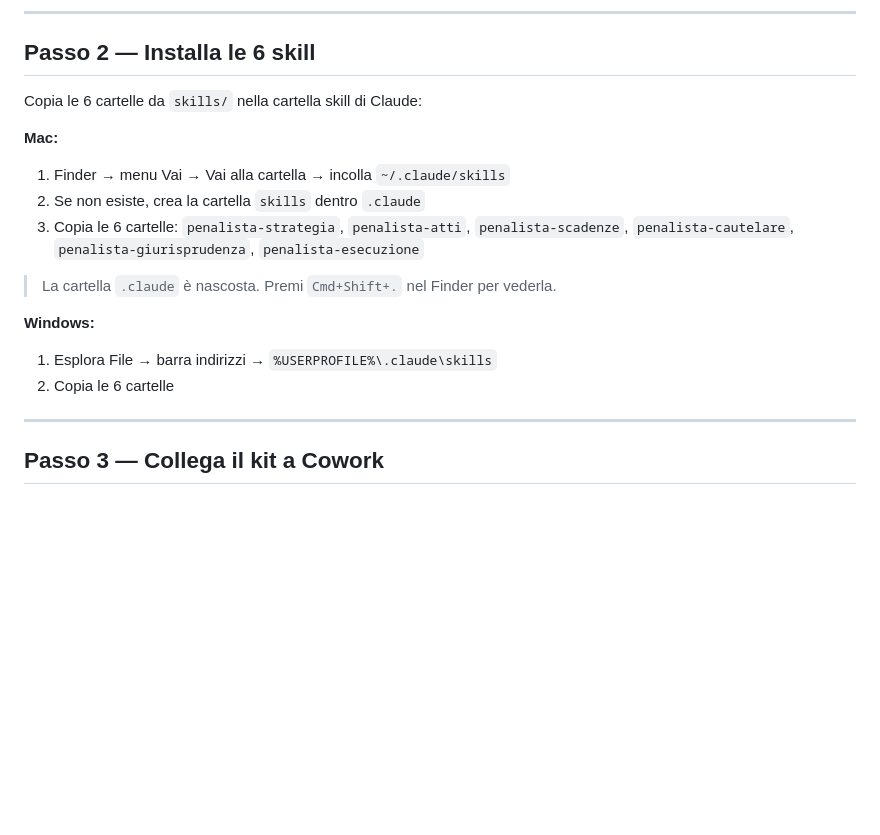
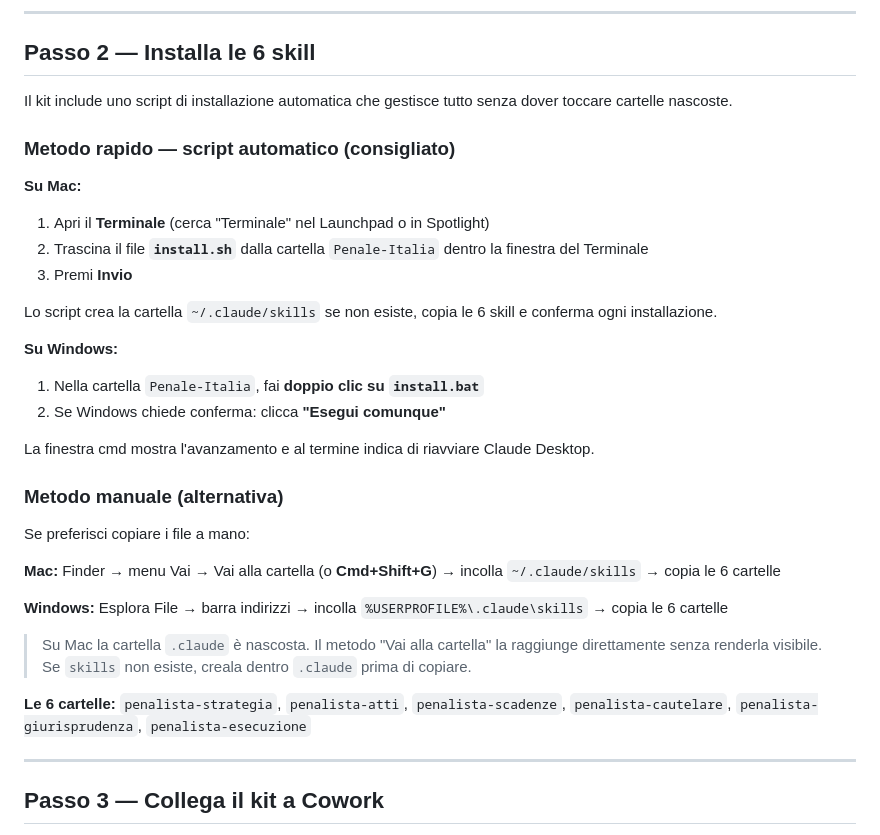
Before and after one commit to Synthos-Logic/penalista-italia, a Markdown page: documentazione/INSTALLAZIONE.md, the part around the change. Drawn GitHub-style; blank space fills up the shorter version.

Commit message:
docs: INSTALLAZIONE.md Passo 2 con script automatico Mac/Windows

```diff
--- a/documentazione/INSTALLAZIONE.md
+++ b/documentazione/INSTALLAZIONE.md
@@ -27,18 +27,34 @@ Vai su [github.com/Synthos-Logic/penalista-italia](https://github.com/Synthos-Lo
 
 ## Passo 2 — Installa le 6 skill
 
-Copia le 6 cartelle da `skills/` nella cartella skill di Claude:
+Il kit include uno script di installazione automatica che gestisce tutto senza dover toccare cartelle nascoste.
 
-**Mac:**
-1. Finder → menu Vai → Vai alla cartella → incolla `~/.claude/skills`
-2. Se non esiste, crea la cartella `skills` dentro `.claude`
-3. Copia le 6 cartelle: `penalista-strategia`, `penalista-atti`, `penalista-scadenze`, `penalista-cautelare`, `penalista-giurisprudenza`, `penalista-esecuzione`
+### Metodo rapido — script automatico (consigliato)
 
-> La cartella `.claude` è nascosta. Premi `Cmd+Shift+.` nel Finder per vederla.
+**Su Mac:**
+1. Apri il **Terminale** (cerca "Terminale" nel Launchpad o in Spotlight)
+2. Trascina il file **`install.sh`** dalla cartella `Penale-Italia` dentro la finestra del Terminale
+3. Premi **Invio**
 
-**Windows:**
-1. Esplora File → barra indirizzi → `%USERPROFILE%\.claude\skills`
-2. Copia le 6 cartelle
+Lo script crea la cartella `~/.claude/skills` se non esiste, copia le 6 skill e conferma ogni installazione.
+
+**Su Windows:**
+1. Nella cartella `Penale-Italia`, fai **doppio clic su `install.bat`**
+2. Se Windows chiede conferma: clicca **"Esegui comunque"**
+
+La finestra cmd mostra l'avanzamento e al termine indica di riavviare Claude Desktop.
+
+### Metodo manuale (alternativa)
+
+Se preferisci copiare i file a mano:
+
+**Mac:** Finder → menu Vai → Vai alla cartella (o **Cmd+Shift+G**) → incolla `~/.claude/skills` → copia le 6 cartelle
+
+**Windows:** Esplora File → barra indirizzi → incolla `%USERPROFILE%\.claude\skills` → copia le 6 cartelle
+
+> Su Mac la cartella `.claude` è nascosta. Il metodo "Vai alla cartella" la raggiunge direttamente senza renderla visibile. Se `skills` non esiste, creala dentro `.claude` prima di copiare.
+
+**Le 6 cartelle:** `penalista-strategia`, `penalista-atti`, `penalista-scadenze`, `penalista-cautelare`, `penalista-giurisprudenza`, `penalista-esecuzione`
 
 ---
 
```
